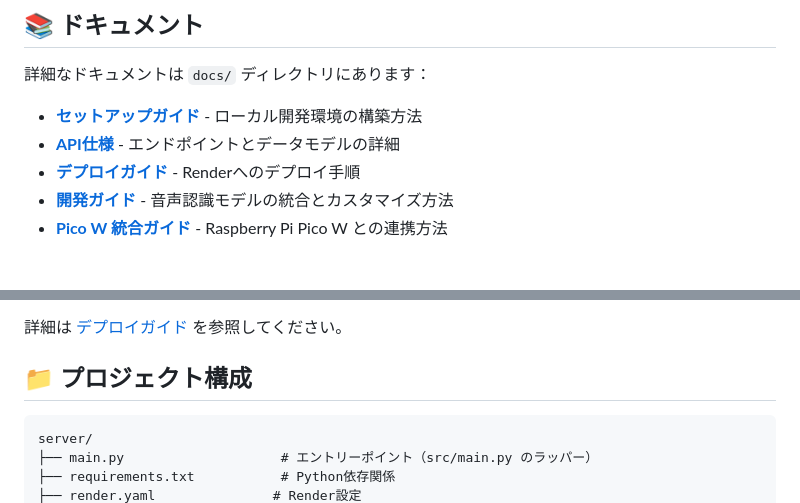
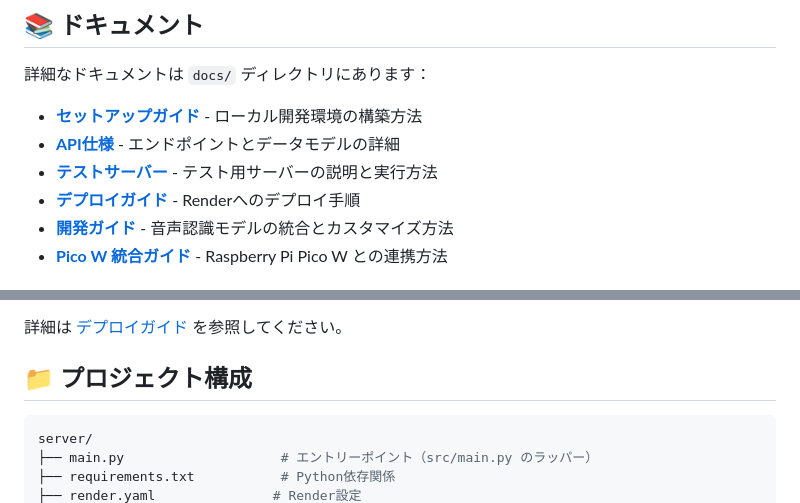
Before and after one commit to Juna1013/4th-PBL-server, a Markdown page: README.md, 2 parts joined by grey strips. GitHub-like rendering.

````diff
--- a/README.md
+++ b/README.md
@@ -47,6 +47,7 @@ python main.py
 
 - **[セットアップガイド](docs/setup.md)** - ローカル開発環境の構築方法
 - **[API仕様](docs/api.md)** - エンドポイントとデータモデルの詳細
+- **[テストサーバー](docs/testing.md)** - テスト用サーバーの説明と実行方法
 - **[デプロイガイド](docs/deployment.md)** - Renderへのデプロイ手順
 - **[開発ガイド](docs/development.md)** - 音声認識モデルの統合とカスタマイズ方法
 - **[Pico W 統合ガイド](docs/pico_integration.md)** - Raspberry Pi Pico W との連携方法
@@ -109,7 +110,7 @@ Renderへのデプロイは非常に簡単です：
 
 ## 📁 プロジェクト構成
 
-```
+```bash
 server/
 ├── main.py                    # エントリーポイント（src/main.py のラッパー）
 ├── requirements.txt           # Python依存関係
````
Also changed, not shown: docs/testing.md (added, +129 -0 lines).
